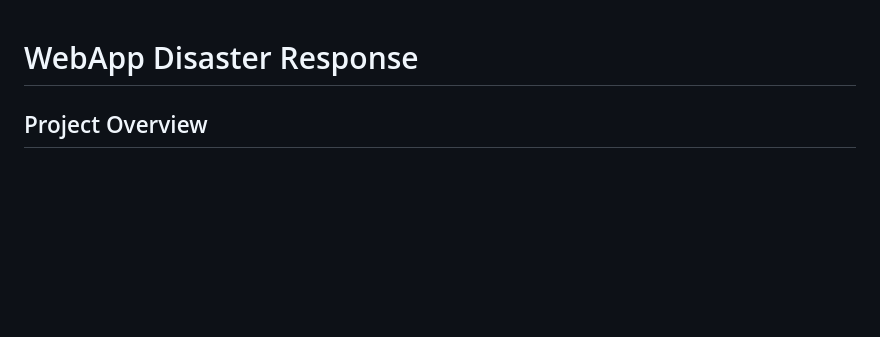
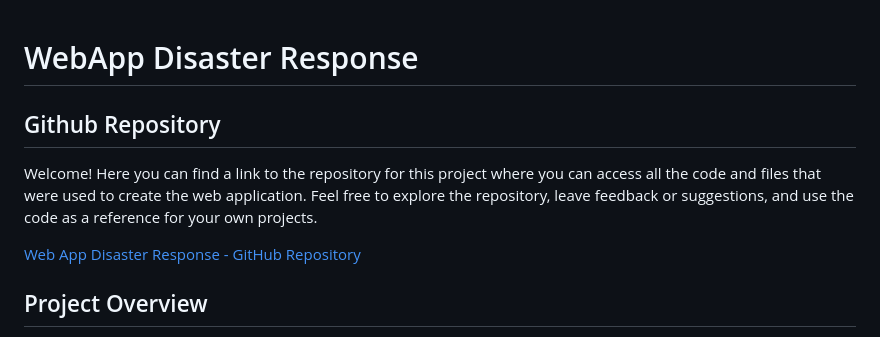
Before and after one commit to thomashei/WebApp_DisasterResponse, a Markdown page: README.md, the part around the change. GitHub-like rendering; blank space fills up the shorter version.

Commit message:
Updated README with adding hyperlink to repository

```diff
--- a/README.md
+++ b/README.md
@@ -1,4 +1,11 @@
 # WebApp Disaster Response
+
+## Github Repository
+
+Welcome! Here you can find a link to the repository for this project where you can access all the code and files that were used to create the web application. Feel free to explore the repository, leave feedback or suggestions, and use the code as a reference for your own projects.
+
+[Web App Disaster Response - GitHub Repository](https://github.com/thomashei/WebApp_DisasterResponse)
+
 
 ## Project Overview
 
```
